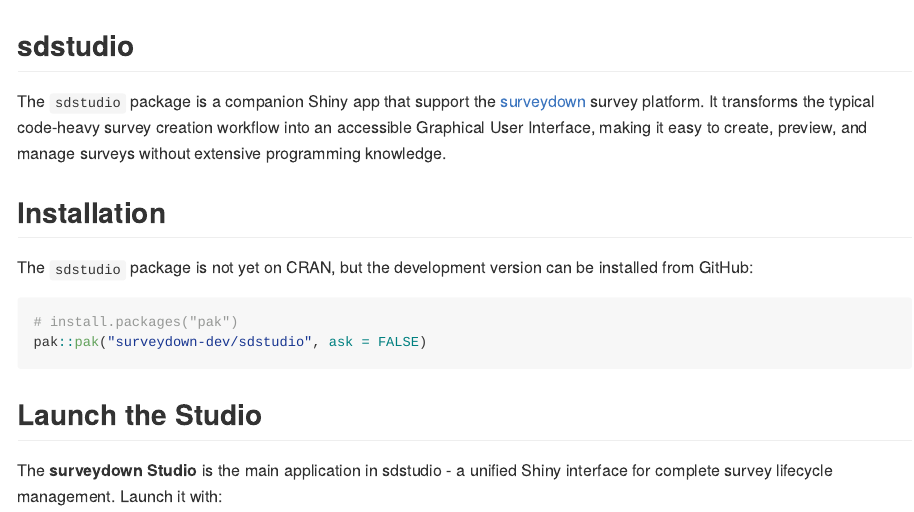
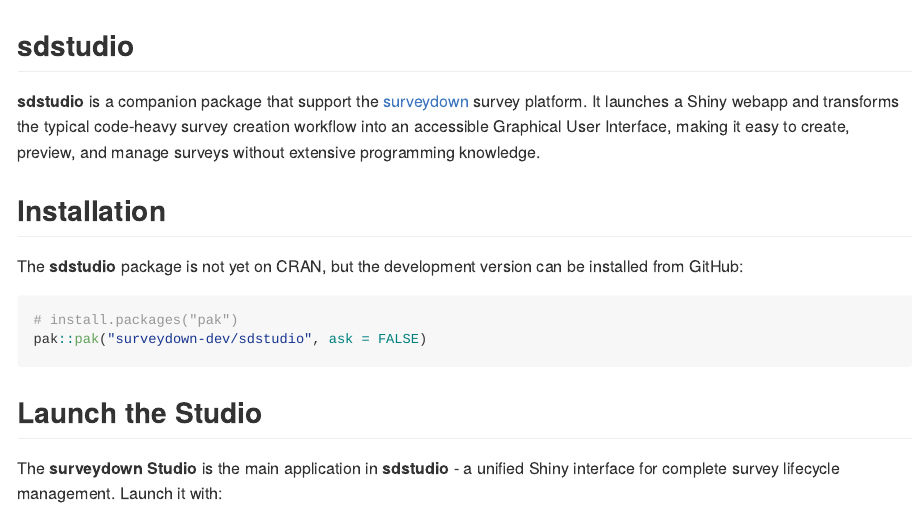
Before and after one commit to surveydown-dev/sdstudio, an R Markdown document (README.Rmd): the page in a window 1100 px wide, from its top. The pictures show the output file README.md that the author committed with the source, drawn offline in the style of GitHub.

Commit message:
rebuild package

````diff
--- a/README.Rmd
+++ b/README.Rmd
@@ -17,11 +17,11 @@
 
 ## sdstudio
 
-The `sdstudio` package is a companion Shiny app that support the [surveydown](https://surveydown.org/) survey platform. It transforms the typical code-heavy survey creation workflow into an accessible Graphical User Interface, making it easy to create, preview, and manage surveys without extensive programming knowledge.
+**sdstudio** is a companion package that support the [surveydown](https://surveydown.org/) survey platform. It launches a Shiny webapp and transforms the typical code-heavy survey creation workflow into an accessible Graphical User Interface, making it easy to create, preview, and manage surveys without extensive programming knowledge.
 
 ## Installation
 
-The `sdstudio` package is not yet on CRAN, but the development version can be installed from GitHub:
+The **sdstudio** package is not yet on CRAN, but the development version can be installed from GitHub:
 
 ```{r}
 #| eval: false
@@ -32,7 +32,7 @@
 
 ## Launch the Studio
 
-The **surveydown Studio** is the main application in sdstudio - a unified Shiny interface for complete survey lifecycle management. Launch it with:
+The **surveydown Studio** is the main application in **sdstudio** - a unified Shiny interface for complete survey lifecycle management. Launch it with:
 
 ```{r}
 #| eval: false
````
Also changed, not shown: R/server.R (+0 -1 lines), LICENSE.md, README.md, 1 other file.
